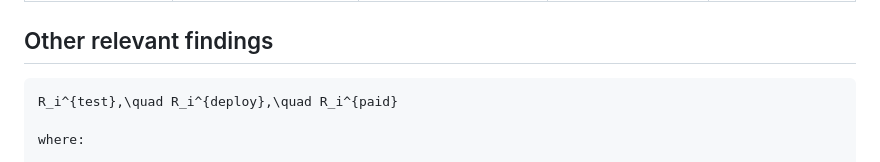
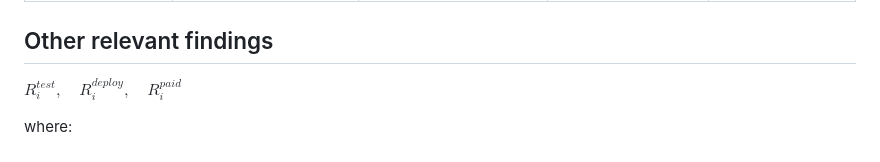
Before and after one commit to DonghyunKim0526/Robotaxi-Market-Entry-Fleet-Allocation-thesis-in-progress, a Markdown page: robotaxi/03_feasibility_variables.md, the part around the change. Drawn GitHub-style.

````diff
--- a/robotaxi/03_feasibility_variables.md
+++ b/robotaxi/03_feasibility_variables.md
@@ -59,8 +59,7 @@ This document does not estimate the probability that a robotaxi company will ent
 
 ## Other relevant findings
 
-```math
-R_i^{test},\quad R_i^{deploy},\quad R_i^{paid}
+$R_i^{test},\quad R_i^{deploy},\quad R_i^{paid}$
 
 where:
 
````
